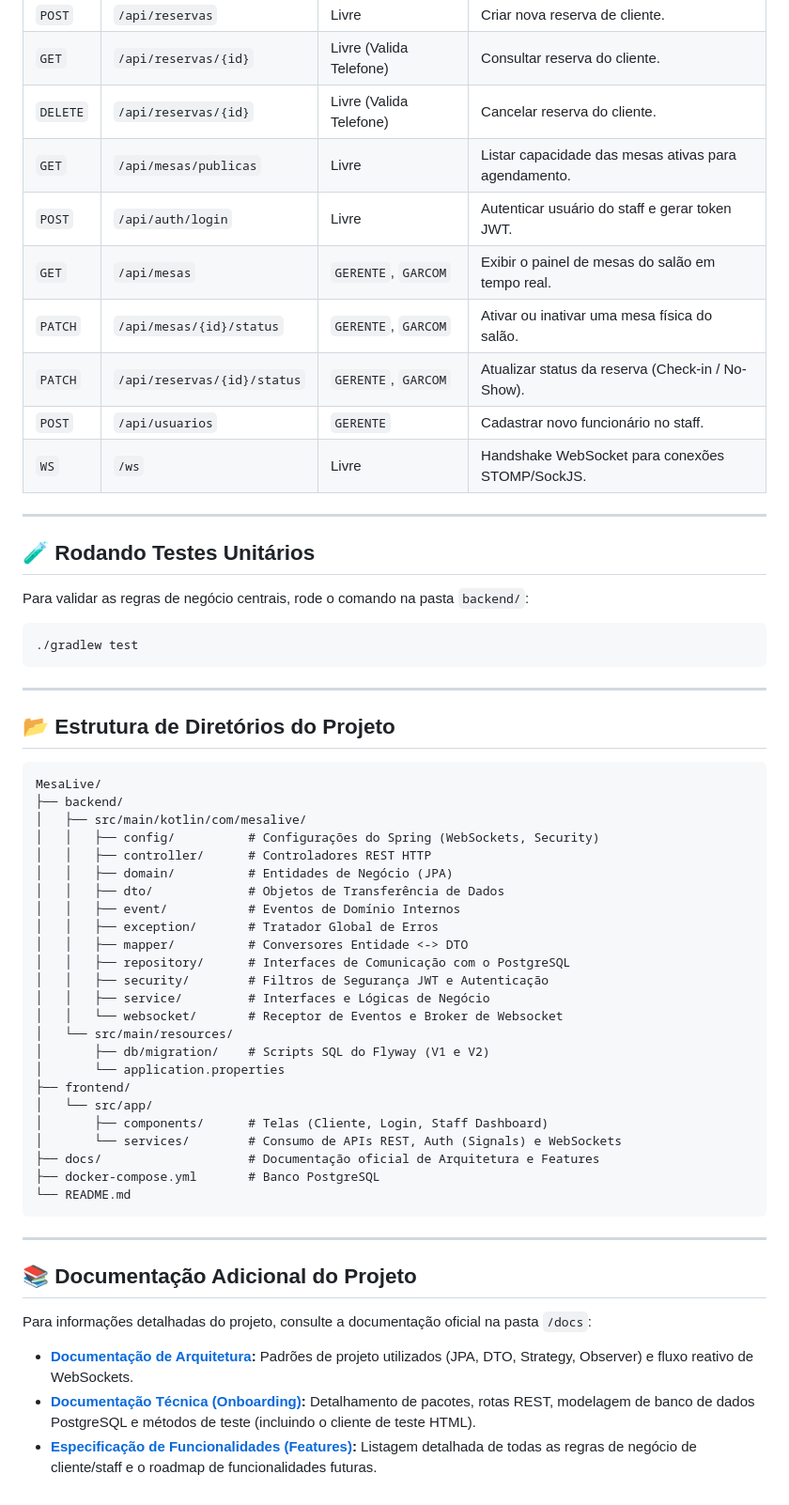
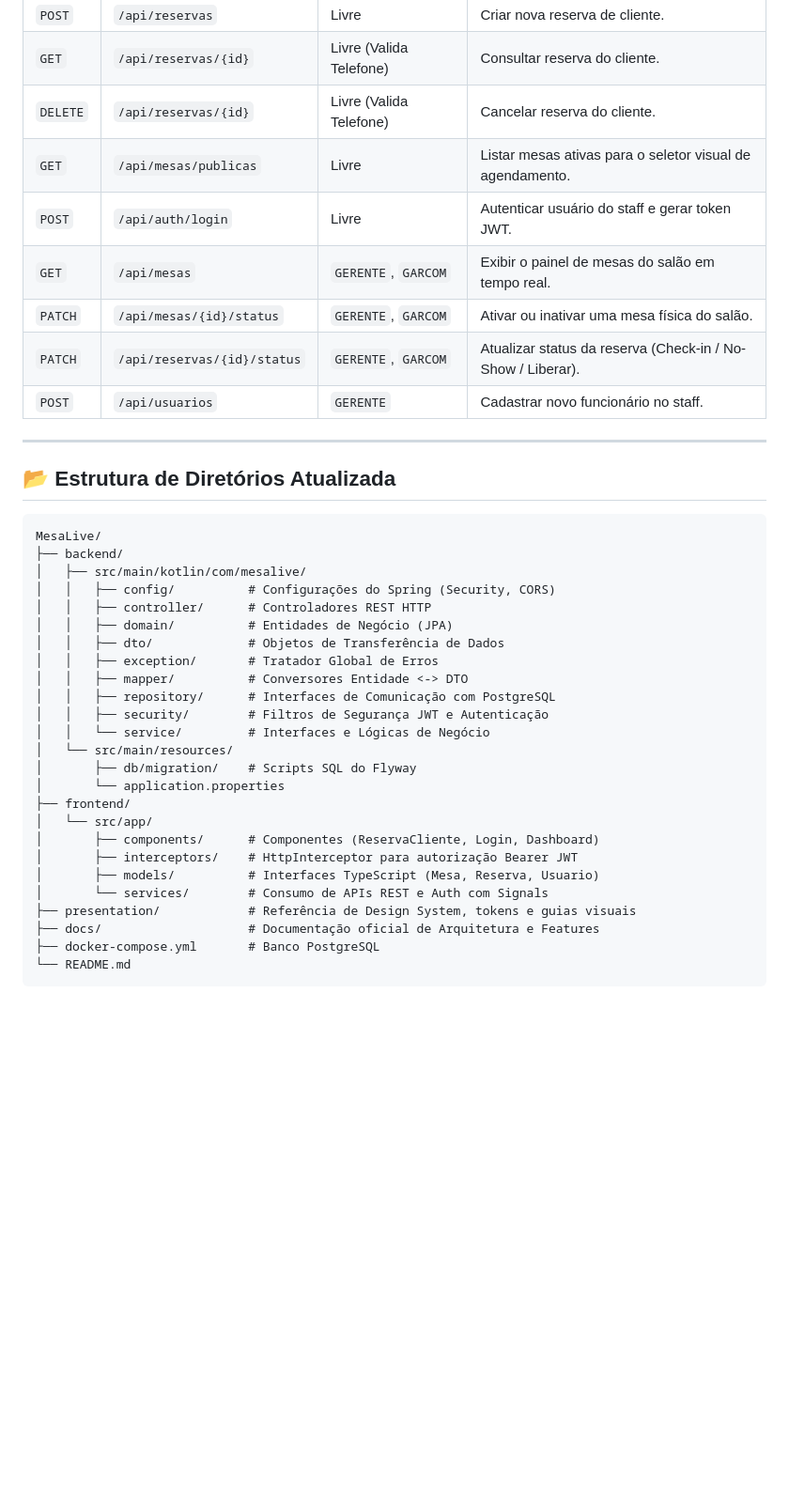
Before and after one commit to RaphaelPhillipe07/MesaLive, a Markdown page: README.md, the part around one of its changes. Shown at 94% size. Rendered like a GitHub page; blank space fills up the shorter version.

````diff
--- a/README.md
+++ b/README.md
@@ -133,60 +132,41 @@ Durante a migração automática (`V2__seed_initial_data.sql`), o banco é popul
 | `POST` | `/api/reservas` | Livre | Criar nova reserva de cliente. |
 | `GET` | `/api/reservas/{id}` | Livre (Valida Telefone) | Consultar reserva do cliente. |
 | `DELETE` | `/api/reservas/{id}` | Livre (Valida Telefone) | Cancelar reserva do cliente. |
-| `GET` | `/api/mesas/publicas` | Livre | Listar capacidade das mesas ativas para agendamento. |
+| `GET` | `/api/mesas/publicas` | Livre | Listar mesas ativas para o seletor visual de agendamento. |
 | `POST` | `/api/auth/login` | Livre | Autenticar usuário do staff e gerar token JWT. |
 | `GET` | `/api/mesas` | `GERENTE`, `GARCOM` | Exibir o painel de mesas do salão em tempo real. |
 | `PATCH` | `/api/mesas/{id}/status` | `GERENTE`, `GARCOM` | Ativar ou inativar uma mesa física do salão. |
-| `PATCH` | `/api/reservas/{id}/status` | `GERENTE`, `GARCOM` | Atualizar status da reserva (Check-in / No-Show). |
+| `PATCH` | `/api/reservas/{id}/status` | `GERENTE`, `GARCOM` | Atualizar status da reserva (Check-in / No-Show / Liberar). |
 | `POST` | `/api/usuarios` | `GERENTE` | Cadastrar novo funcionário no staff. |
-| `WS` | `/ws` | Livre | Handshake WebSocket para conexões STOMP/SockJS. |
 
 ---
 
-## 🧪 Rodando Testes Unitários
-
-Para validar as regras de negócio centrais, rode o comando na pasta `backend/`:
-```bash
-./gradlew test
-```
-
----
-
-## 📂 Estrutura de Diretórios do Projeto
+## 📂 Estrutura de Diretórios Atualizada
 
 ```text
 MesaLive/
 ├── backend/
 │   ├── src/main/kotlin/com/mesalive/
-│   │   ├── config/          # Configurações do Spring (WebSockets, Security)
+│   │   ├── config/          # Configurações do Spring (Security, CORS)
 │   │   ├── controller/      # Controladores REST HTTP
 │   │   ├── domain/          # Entidades de Negócio (JPA)
 │   │   ├── dto/             # Objetos de Transferência de Dados
-│   │   ├── event/           # Eventos de Domínio Internos
 │   │   ├── exception/       # Tratador Global de Erros
 │   │   ├── mapper/          # Conversores Entidade <-> DTO
-│   │   ├── repository/      # Interfaces de Comunicação com o PostgreSQL
+│   │   ├── repository/      # Interfaces de Comunicação com PostgreSQL
 │   │   ├── security/        # Filtros de Segurança JWT e Autenticação
-│   │   ├── service/         # Interfaces e Lógicas de Negócio
-│   │   └── websocket/       # Receptor de Eventos e Broker de Websocket
+│   │   └── service/         # Interfaces e Lógicas de Negócio
 │   └── src/main/resources/
-│       ├── db/migration/    # Scripts SQL do Flyway (V1 e V2)
+│       ├── db/migration/    # Scripts SQL do Flyway
 │       └── application.properties
 ├── frontend/
 │   └── src/app/
-│       ├── components/      # Telas (Cliente, Login, Staff Dashboard)
-│       └── services/        # Consumo de APIs REST, Auth (Signals) e WebSockets
+│       ├── components/      # Componentes (ReservaCliente, Login, Dashboard)
+│       ├── interceptors/    # HttpInterceptor para autorização Bearer JWT
+│       ├── models/          # Interfaces TypeScript (Mesa, Reserva, Usuario)
+│       └── services/        # Consumo de APIs REST e Auth com Signals
+├── presentation/            # Referência de Design System, tokens e guias visuais
 ├── docs/                    # Documentação oficial de Arquitetura e Features
 ├── docker-compose.yml       # Banco PostgreSQL
 └── README.md
 ```
-
----
-
-## 📚 Documentação Adicional do Projeto
-
-Para informações detalhadas do projeto, consulte a documentação oficial na pasta `/docs`:
-
-* **[Documentação de Arquitetura](./docs/architecture.md):** Padrões de projeto utilizados (JPA, DTO, Strategy, Observer) e fluxo reativo de WebSockets.
-* **[Documentação Técnica (Onboarding)](./docs/technical.md):** Detalhamento de pacotes, rotas REST, modelagem de banco de dados PostgreSQL e métodos de teste (incluindo o cliente de teste HTML).
-* **[Especificação de Funcionalidades (Features)](./docs/features.md):** Listagem detalhada de todas as regras de negócio de cliente/staff e o roadmap de funcionalidades futuras.
````
Also changed, not shown: other parts of README.md (+38 -39 lines).
